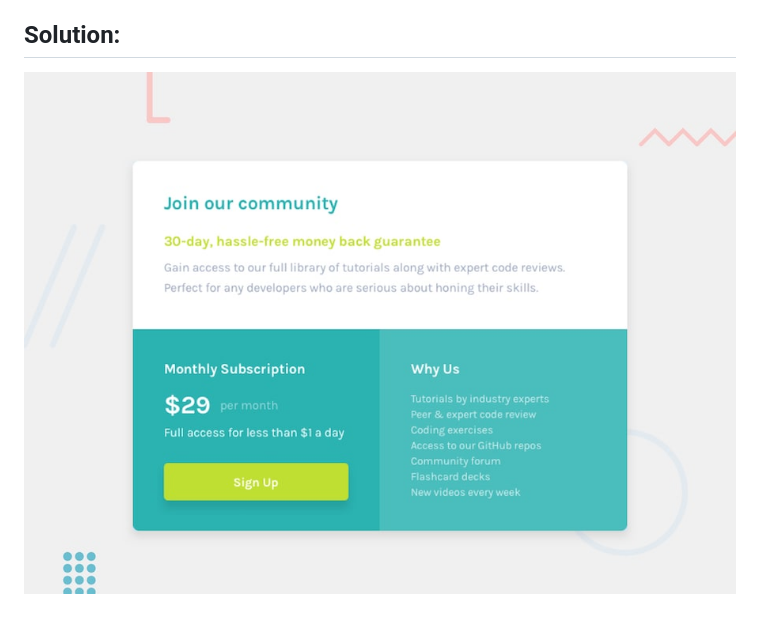
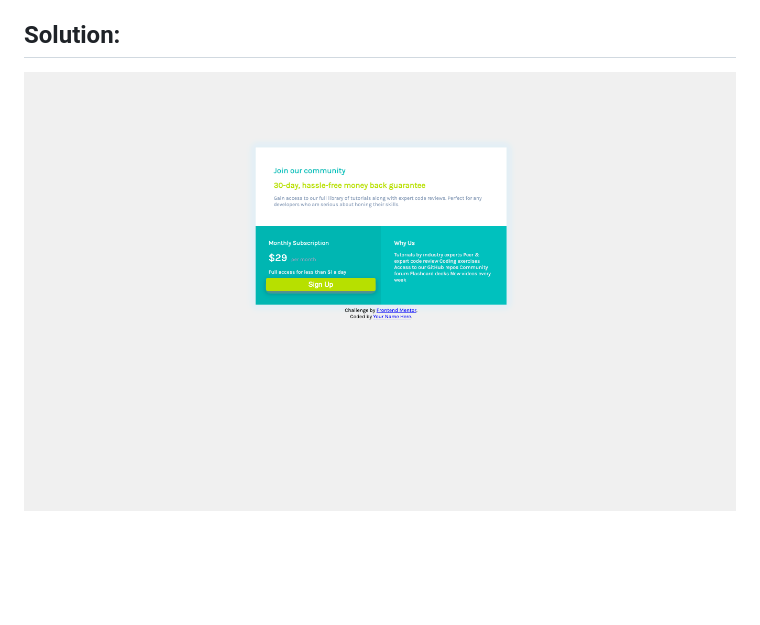
Before and after one commit to nikeshnaik/Single-Price-Component, a Markdown page: README.md, the part around the change. Rendered like a GitHub page; pictures changed too: images/final_results.png (added); blank space fills up the shorter version.

```diff
--- a/README.md
+++ b/README.md
@@ -22,4 +22,4 @@ Want some support on the challenge? [Join our Slack community](https://www.front
 
 ## Solution:
 
-![Design preview for the Single price grid component coding challenge](./design/desktop-preview.jpg)
+![Final Output](images/final_results.png)
```
